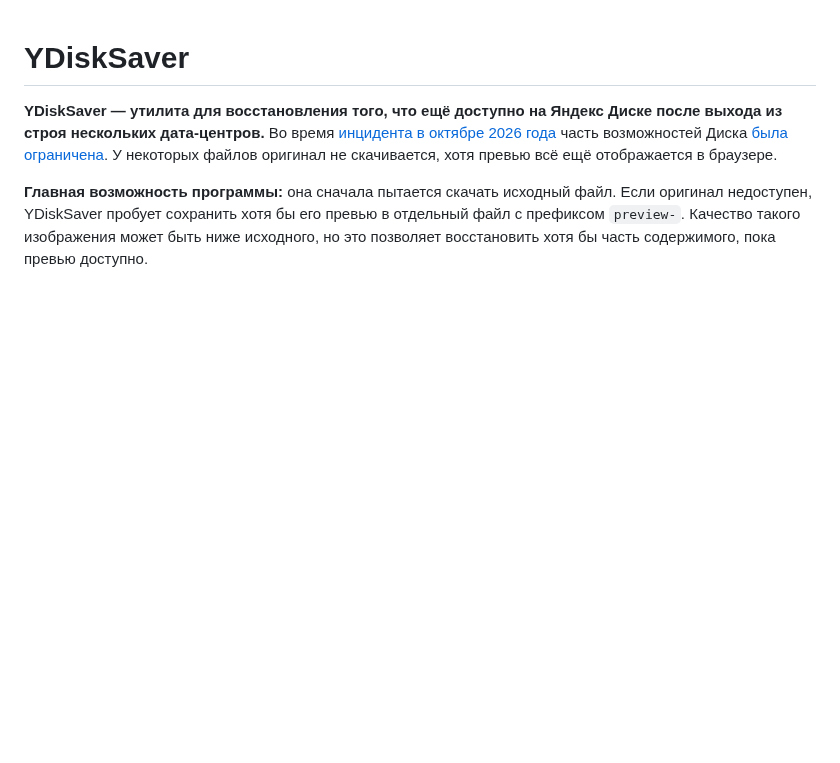
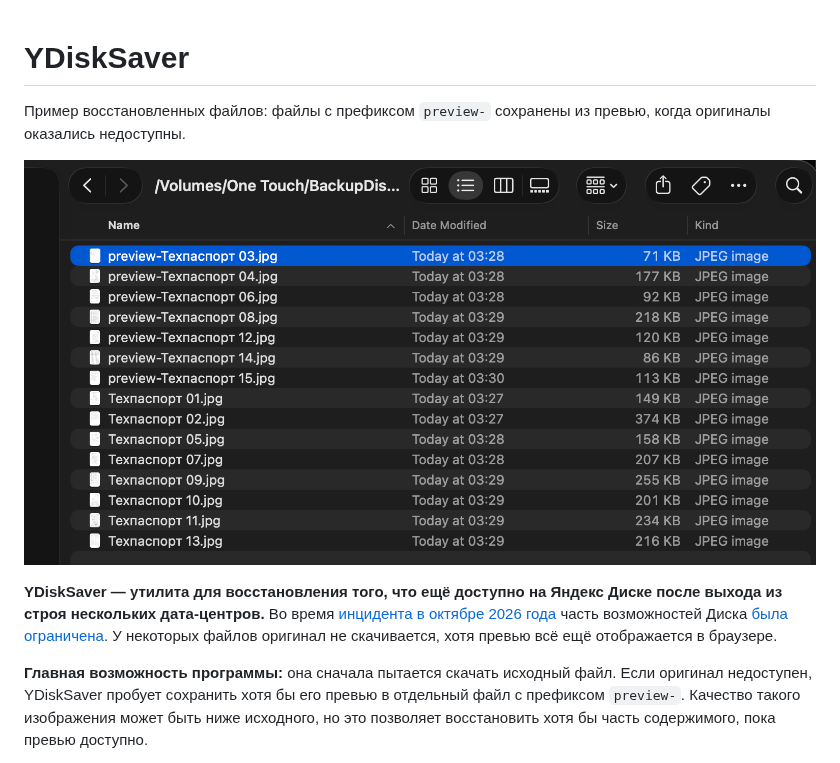
Before and after one commit to 40ants/YDiskSaver, a Markdown page: README.md, the part around the change. Rendered like a GitHub page; pictures changed too: docs/images/restored-files.png (added); blank space fills up the shorter version.

Commit message:
Show restored files in README

```diff
--- a/README.md
+++ b/README.md
@@ -1,4 +1,8 @@
 # YDiskSaver
+
+Пример восстановленных файлов: файлы с префиксом `preview-` сохранены из превью, когда оригиналы оказались недоступны.
+
+![Восстановленные файлы и сохранённые превью с префиксом preview-](docs/images/restored-files.png)
 
 **YDiskSaver — утилита для восстановления того, что ещё доступно на Яндекс Диске после выхода из строя нескольких дата-центров.** Во время [инцидента в октябре 2026 года](https://www.yandex.com/company/news/2026-10-09) часть возможностей Диска [была ограничена](https://www.rbc.ru/society/11/10/2026/6acbb470b603d0e16d9a1cb0). У некоторых файлов оригинал не скачивается, хотя превью всё ещё отображается в браузере.
 
```
